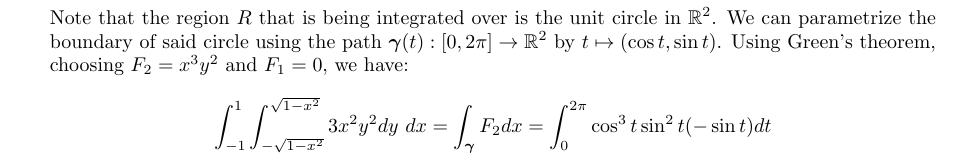
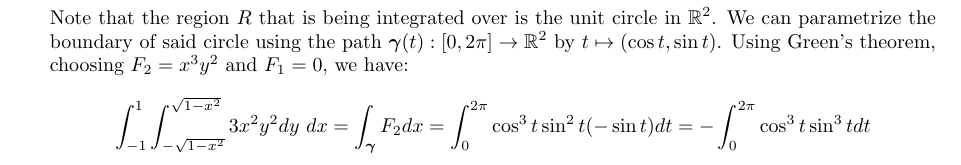
Before and after one commit to poonkeegan/school, a LaTeX document (matb42/a6.tex): part of page 3 of 9, cut so that both start at the same text. Compiled offline with pdfLaTeX.

Commit message:
Sun Feb 25 02:25:03 EST 2018

```diff
--- a/matb42/a6.tex
+++ b/matb42/a6.tex
@@ -57,6 +57,7 @@ Mar 6th 2018}
     Note that the region $R$ that is being integrated over is the unit circle in $\mathbb{R}^2$. We can parametrize the boundary of said circle using the path $\gam(t):[0,2\pi] \rightarrow \mathbb{R}^2$ by $t \mapsto (\cos t, \sin t )$. Using Green's theorem, choosing $F_2 = x^3y^2$ and $F_1 = 0$, we have:
     \begin{align*}
         \int_{-1}^{1} \int_{-\sqrt{1-x^2}}^{\sqrt{1-x^2}}3x^2y^2dy\ dx = \int_{\gam} F_2dx = \int_0^{2\pi} \cos^3t \sin^2t (- \sin t)dt
+        = - \int_0^{2\pi} \cos^3t \sin^3t dt
     \end{align*}
     \newpage
     \item Let $R$ be a region in $\mathbb{R}^2$ and let $\gam$ be a counterclockwise parametrization of $\partial R$. Let $\boldsymbol F = (F_1,F-2)$ be a $C^1$ vector field defined throughout $R$ and on $\partial R$ and let $\boldsymbol n$ be the outward pointing unit normal ector to $\gam$. Use Green's theorem to give a double integral over $R$ which is equivalent to $\displaystyle \int_{\gam} \boldsymbol F \cdot \boldsymbol n \ ds$.
```
Also changed, not shown: matb42/a6.pdf.
